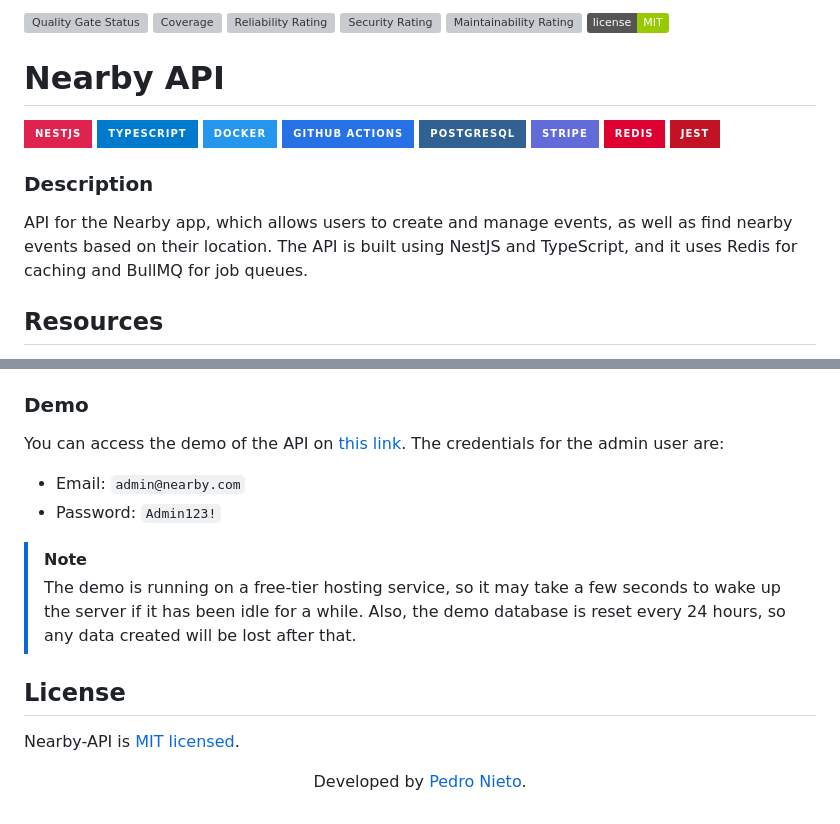
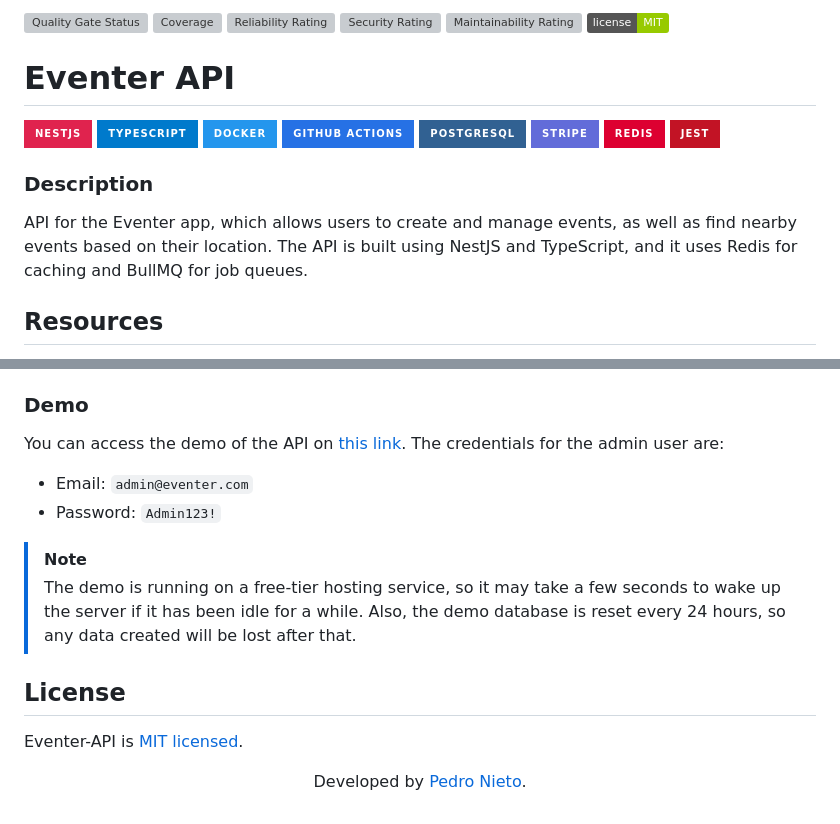
Before and after one commit to Pedroo-Nietoo/Eventer-API, a Markdown page: README.md, 2 parts joined by grey strips. Rendered like a GitHub page; badges without logos; grey boxes are pictures that could not be loaded.

Commit message:
refactor: update README to reflect project name change from 'Nearby API' to 'Eventer API'

```diff
--- a/README.md
+++ b/README.md
@@ -7,5 +7,5 @@
 
-# Nearby API
+# Eventer API
 
 <p>
   <img src="https://img.shields.io/badge/NestJS-E0234E?style=for-the-badge&logo=nestjs&logoColor=white" alt="NestJS" />
@@ -21,7 +21,7 @@
 
 ### Description
 
-API for the Nearby app, which allows users to create and manage events, as well as find nearby events based on their location. The API is built using NestJS and TypeScript, and it uses Redis for caching and BullMQ for job queues.
+API for the Eventer app, which allows users to create and manage events, as well as find nearby events based on their location. The API is built using NestJS and TypeScript, and it uses Redis for caching and BullMQ for job queues.
 
 ## Resources
 
@@ -89,8 +89,8 @@ The project has two different documentations:
 - The **project diagrams** can be found in the `docs/diagrams` folder.
 
 ### Demo
-You can access the demo of the API on [this link](https://nearby-api.fly.dev/api/docs). The credentials for the admin user are:
-- Email: `admin@nearby.com`
+You can access the demo of the API on [this link](https://eventer-api.fly.dev/api/docs). The credentials for the admin user are:
+- Email: `admin@eventer.com`
 - Password: `Admin123!`
 
 > [!NOTE]
@@ -99,7 +99,7 @@ You can access the demo of the API on [this link](https://nearby-api.fly.dev/api
 
 ## License
 
-Nearby-API is [MIT licensed](https://github.com/Pedroo-Nietoo/Nearby-API/blob/main/LICENSE).
+Eventer-API is [MIT licensed](https://github.com/Pedroo-Nietoo/Eventer-API/blob/main/LICENSE).
 
 
 <p align="center">
```
Also changed, not shown: other parts of README.md (+6 -6 lines).
